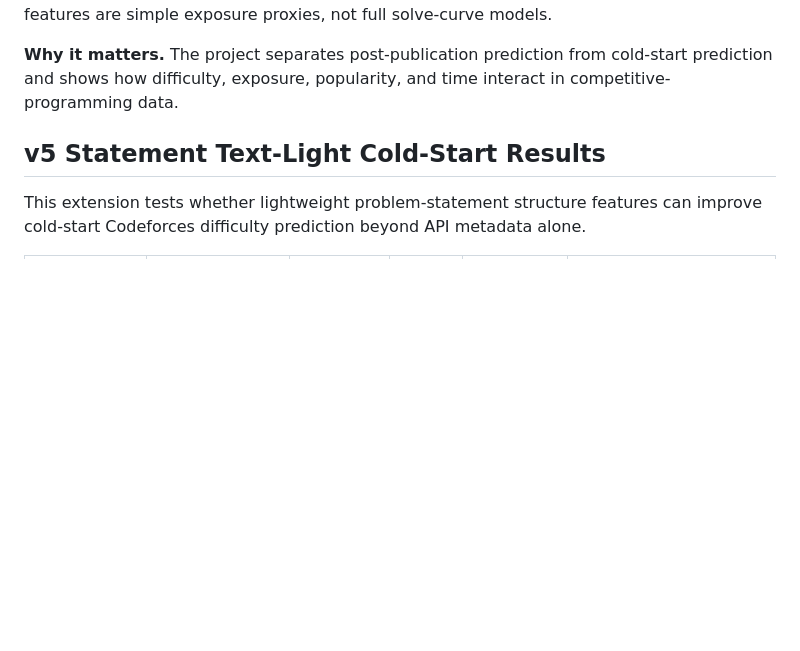
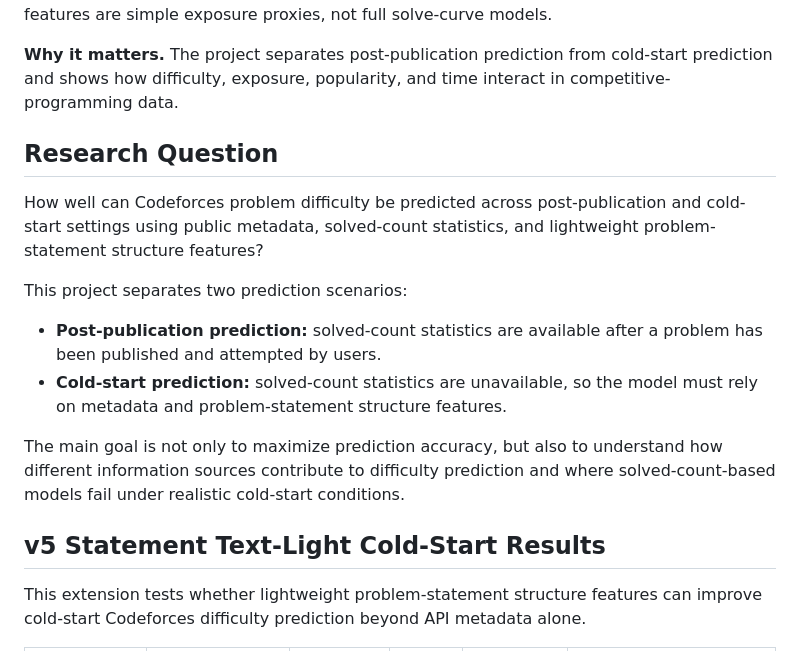
Before and after one commit to CmsChase/cf-difficulty-prediction, a Markdown page: README.md, the part around one of its changes. Drawn GitHub-style; blank space fills up the shorter version.

```diff
--- a/README.md
+++ b/README.md
@@ -36,6 +36,18 @@ A reproducible machine-learning study of Codeforces problem difficulty predictio
 **Why it matters.** The project separates post-publication prediction from cold-start prediction and shows how difficulty, exposure, popularity, and time interact in competitive-programming data.
 <!-- project-showcase-end -->
 
+## Research Question
+
+How well can Codeforces problem difficulty be predicted across post-publication and cold-start settings using public metadata, solved-count statistics, and lightweight problem-statement structure features?
+
+This project separates two prediction scenarios:
+
+- **Post-publication prediction:** solved-count statistics are available after a problem has been published and attempted by users.
+- **Cold-start prediction:** solved-count statistics are unavailable, so the model must rely on metadata and problem-statement structure features.
+
+The main goal is not only to maximize prediction accuracy, but also to understand how different information sources contribute to difficulty prediction and where solved-count-based models fail under realistic cold-start conditions.
+
+
 <!-- v5-statement-cold-start-start -->
 ## v5 Statement Text-Light Cold-Start Results
 
```
Also changed, not shown: other parts of README.md (+51 -0 lines).
